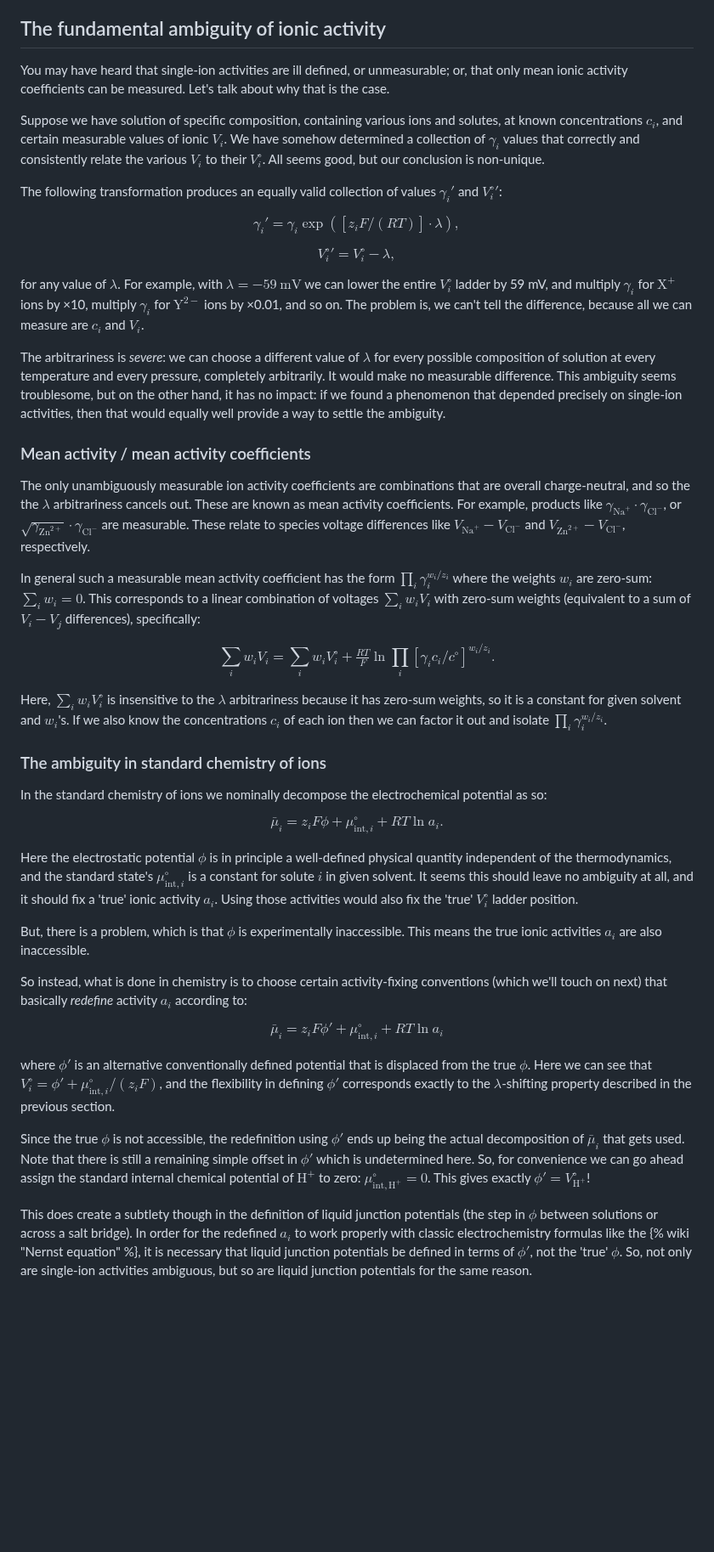
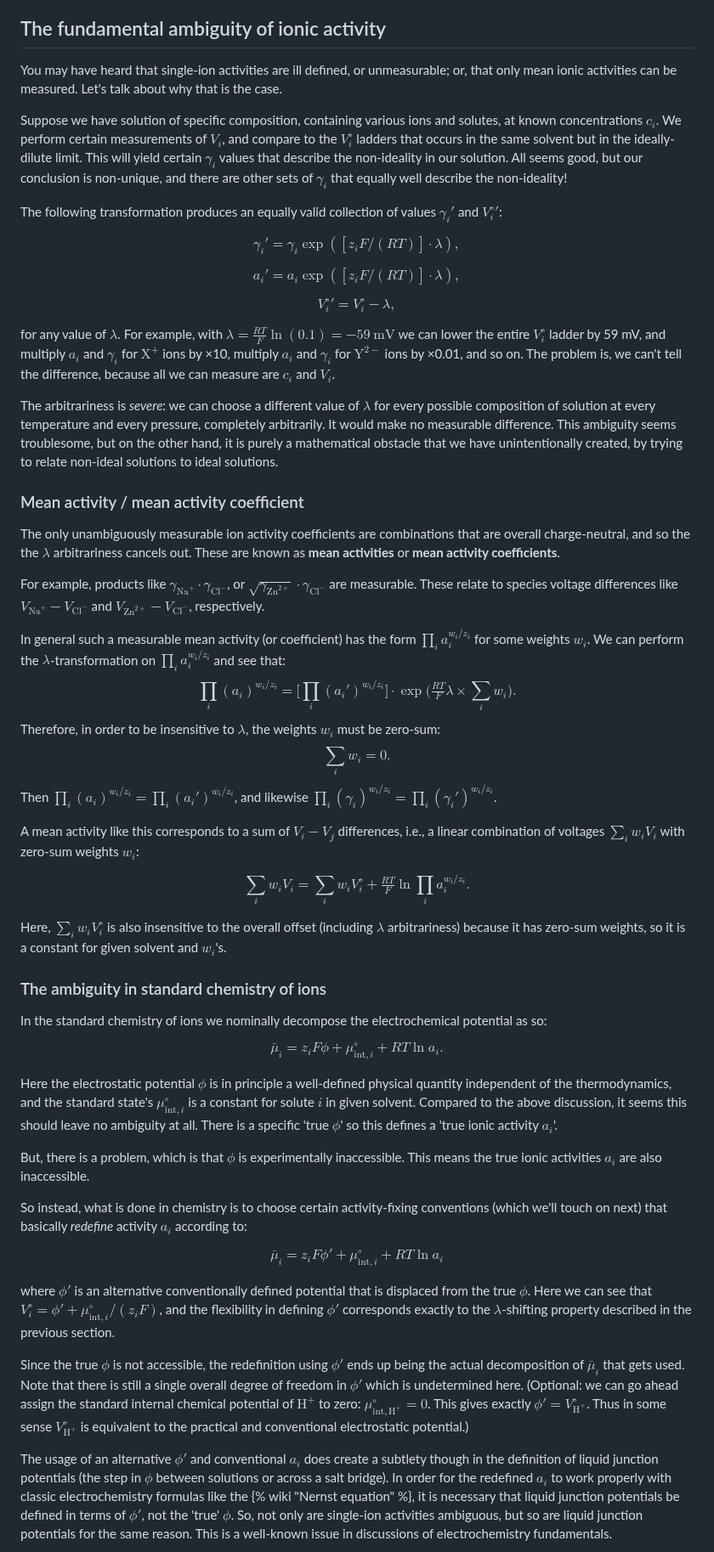
Before and after one commit to markblundeberg/markblundeberg.github.io, a Markdown page: src/esbd/nonideal.md, the part around one of its changes. Shown at 85% size. Rendered like a GitHub page; blank space fills up the shorter version.

Commit message:
nonideal.md more work

```diff
--- a/src/esbd/nonideal.md
+++ b/src/esbd/nonideal.md
@@ -52,31 +58,41 @@ Quantitatively, we expect to see disturbances in the activity coefficients that
 
 ## The fundamental ambiguity of ionic activity
 
-You may have heard that single-ion activities are ill defined, or unmeasurable; or, that only mean ionic activity coefficients can be measured. Let's talk about why that is the case.
+You may have heard that single-ion activities are ill defined, or unmeasurable; or, that only mean ionic activities can be measured. Let's talk about why that is the case.
 
-Suppose we have solution of specific composition, containing various ions and solutes, at known concentrations $c_i$, and certain measurable values of ionic $V_i$. We have somehow determined a collection of $\gamma_i$ values that correctly and consistently relate the various $V_i$ to their $V^{\circ}_i$. All seems good, but our conclusion is non-unique.
+Suppose we have solution of specific composition, containing various ions and solutes, at known concentrations $c_i$. We perform certain measurements of $V_i$, and compare to the $V^{\circ}_i$ ladders that occurs in the same solvent but in the ideally-dilute limit. This will yield certain $\gamma_i$ values that describe the non-ideality in our solution. All seems good, but our conclusion is non-unique, and there are other sets of $\gamma_i$ that equally well describe the non-ideality!
 
 The following transformation produces an equally valid collection of values $\gamma_i '$ and ${V^{\circ}_i}'$:
 
 $$ \gamma_i ' = \gamma_i \exp([z_i F / (RT)] \cdot \lambda) , $$
 
+$$ a_i ' = a_i \exp([z_i F / (RT)] \cdot \lambda) , $$
+
 $$ {V^{\circ}_i}' = V^{\circ}_i - \lambda , $$
 
-for any value of $\lambda$. For example, with $\lambda=-59~\mathrm{mV}$ we can lower the entire $V^{\circ}_i$ ladder by 59 mV, and multiply $\gamma_i$ for $\mathrm{X^+}$ ions by ×10, multiply $\gamma_i$ for $\mathrm{Y^{2-}}$ ions by ×0.01, and so on. The problem is, we can't tell the difference, because all we can measure are $c_i$ and $V_i$.
+for any value of $\lambda$. For example, with $\lambda=\tfrac{RT}{F}\ln(0.1) = -59~\mathrm{mV}$ we can lower the entire $V^{\circ}_i$ ladder by 59 mV, and multiply $a_i$ and $\gamma_i$ for $\mathrm{X^+}$ ions by ×10, multiply $a_i$ and $\gamma_i$ for $\mathrm{Y^{2-}}$ ions by ×0.01, and so on. The problem is, we can't tell the difference, because all we can measure are $c_i$ and $V_i$.
 
-The arbitrariness is _severe_: we can choose a different value of $\lambda$ for every possible composition of solution at every temperature and every pressure, completely arbitrarily. It would make no measurable difference. This ambiguity seems troublesome, but on the other hand, it has no impact: if we found a phenomenon that depended precisely on single-ion activities, then that would equally well provide a way to settle the ambiguity.
+The arbitrariness is _severe_: we can choose a different value of $\lambda$ for every possible composition of solution at every temperature and every pressure, completely arbitrarily. It would make no measurable difference. This ambiguity seems troublesome, but on the other hand, it is purely a mathematical obstacle that we have unintentionally created, by trying to relate non-ideal solutions to ideal solutions.
 
-### Mean activity / mean activity coefficients
+### Mean activity / mean activity coefficient
 
-The only unambiguously measurable ion activity coefficients are combinations that are overall charge-neutral, and so the the $\lambda$ arbitrariness cancels out. These are known as mean activity coefficients. For example, products like $\gamma_{\mathrm{Na}^+}\cdot\gamma_{\mathrm{Cl}^-}$, or $\sqrt{\gamma_{\mathrm{Zn}^{2+}}} \cdot \gamma_{\mathrm{Cl}^-}$ are measurable. These relate to species voltage differences like $V_{\mathrm{Na}^+} - V_{\mathrm{Cl}^-}$ and $V_{\mathrm{Zn}^{2+}} - V_{\mathrm{Cl}^-}$, respectively.
+The only unambiguously measurable ion activity coefficients are combinations that are overall charge-neutral, and so the the $\lambda$ arbitrariness cancels out. These are known as **mean activities** or **mean activity coefficients**.
 
-In general such a measurable mean activity coefficient has the form $\prod_{i} \gamma_i ^{w_i / z_i}$ where the weights $w_i$ are zero-sum: $\sum_i w_i = 0$. This corresponds to a linear combination of voltages $\sum_i w_i V_i$ with zero-sum weights (equivalent to a sum of $V_i - V_j$ differences), specifically:
+For example, products like $\gamma_{\mathrm{Na}^+}\cdot\gamma_{\mathrm{Cl}^-}$, or $\sqrt{\gamma_{\mathrm{Zn}^{2+}}} \cdot \gamma_{\mathrm{Cl}^-}$ are measurable. These relate to species voltage differences like $V_{\mathrm{Na}^+} - V_{\mathrm{Cl}^-}$ and $V_{\mathrm{Zn}^{2+}} - V_{\mathrm{Cl}^-}$, respectively.
+
+In general such a measurable mean activity (or coefficient) has the form $\prod_{i} a_i ^{w_i / z_i}$ for some weights $w_i$. We can perform the $\lambda$-transformation on $\prod_{i} a_i ^{w_i / z_i}$ and see that:
+$$\prod_{i} (a_i) ^{w_i / z_i} = \Big[\prod_{i} (a_i') ^{w_i / z_i}\Big] \cdot \exp\Big(\tfrac{RT}{F} \lambda \times \sum_i w_i \Big) . $$
+Therefore, in order to be insensitive to $\lambda$, the weights $w_i$ must be zero-sum:
+$$\sum_i w_i = 0.$$
+Then $\prod_{i} (a_i) ^{w_i / z_i} = \prod_{i} (a_i') ^{w_i / z_i}$, and likewise $\prod_{i} (\gamma_i) ^{w_i / z_i} = \prod_{i} (\gamma_i') ^{w_i / z_i}$.
+
+A mean activity like this corresponds to a sum of $V_i - V_j$ differences, i.e., a linear combination of voltages $\sum_i w_i V_i$ with zero-sum weights $w_i$:
 
 $$
-\sum_i w_i V_i = \sum_i w_i V^\circ_i + \tfrac{RT}{F} \ln \prod_i [\gamma_i c_i/c^\circ]^{w_i / z_i}.
+\sum_i w_i V_i = \sum_i w_i V^\circ_i + \tfrac{RT}{F} \ln \prod_i a_i^{w_i / z_i}.
 $$
 
-Here, $\sum_i w_i V^\circ_i$ is insensitive to the $\lambda$ arbitrariness because it has zero-sum weights, so it is a constant for given solvent and $w_i$'s. If we also know the concentrations $c_i$ of each ion then we can factor it out and isolate $\prod_{i} \gamma_i ^{w_i / z_i}$.
+Here, $\sum_i w_i V^\circ_i$ is also insensitive to the overall offset (including $\lambda$ arbitrariness) because it has zero-sum weights, so it is a constant for given solvent and $w_i$'s.
 
 ### The ambiguity in standard chemistry of ions
 
@@ -84,7 +100,7 @@ In the standard chemistry of ions we nominally decompose the electrochemical pot
 
 $$\bar\mu_i = z_i F\phi + \mu^\circ_{\mathrm{int},i} + RT \ln a_i . $$
 
-Here the electrostatic potential $\phi$ is in principle a well-defined physical quantity independent of the thermodynamics, and the standard state's $\mu^\circ_{\mathrm{int},i}$ is a constant for solute $i$ in given solvent. It seems this should leave no ambiguity at all, and it should fix a 'true' ionic activity $a_i$. Using those activities would also fix the 'true' $V^{\circ}_i$ ladder position.
+Here the electrostatic potential $\phi$ is in principle a well-defined physical quantity independent of the thermodynamics, and the standard state's $\mu^\circ_{\mathrm{int},i}$ is a constant for solute $i$ in given solvent. Compared to the above discussion, it seems this should leave no ambiguity at all. There is a specific 'true $\phi$' so this defines a 'true ionic activity $a_i$'.
 
 But, there is a problem, which is that $\phi$ is experimentally inaccessible. This means the true ionic activities $a_i$ are also inaccessible.
 
@@ -94,7 +110,7 @@ $$\bar\mu_i = z_i F\phi' + \mu^\circ_{\mathrm{int},i} + RT \ln a_i $$
 
 where $\phi'$ is an alternative conventionally defined potential that is displaced from the true $\phi$. Here we can see that $V^{\circ}_i = \phi' + \mu^\circ_{\mathrm{int},i}/(z_i F)$, and the flexibility in defining $\phi'$ corresponds exactly to the $\lambda$-shifting property described in the previous section.
 
-Since the true $\phi$ is not accessible, the redefinition using $\phi'$ ends up being the actual decomposition of $\bar\mu_i$ that gets used. Note that there is still a remaining simple offset in $\phi'$ which is undetermined here. So, for convenience we can go ahead assign the standard internal chemical potential of $\mathrm{H}^+$ to zero: $\mu^\circ_{\mathrm{int},\mathrm{H}^+} = 0$. This gives exactly $\phi' = V^{\circ}_{\mathrm{H}^+}$!
+Since the true $\phi$ is not accessible, the redefinition using $\phi'$ ends up being the actual decomposition of $\bar\mu_i$ that gets used. Note that there is still a single overall degree of freedom in $\phi'$ which is undetermined here. (Optional: we can go ahead assign the standard internal chemical potential of $\mathrm{H}^+$ to zero: $\mu^\circ_{\mathrm{int},\mathrm{H}^+} = 0$. This gives exactly $\phi' = V^{\circ}_{\mathrm{H}^+}$. Thus in some sense $V^{\circ}_{\mathrm{H}^+}$ is equivalent to the practical and conventional electrostatic potential.)
 
-This does create a subtlety though in the definition of liquid junction potentials (the step in $\phi$ between solutions or across a salt bridge). In order for the redefined $a_i$ to work properly with classic electrochemistry formulas like the {% wiki "Nernst equation" %}, it is necessary that liquid junction potentials be defined in terms of $\phi'$, not the 'true' $\phi$. So, not only are single-ion activities ambiguous, but so are liquid junction potentials for the same reason.
+The usage of an alternative $\phi'$ and conventional $a_i$ does create a subtlety though in the definition of liquid junction potentials (the step in $\phi$ between solutions or across a salt bridge). In order for the redefined $a_i$ to work properly with classic electrochemistry formulas like the {% wiki "Nernst equation" %}, it is necessary that liquid junction potentials be defined in terms of $\phi'$, not the 'true' $\phi$. So, not only are single-ion activities ambiguous, but so are liquid junction potentials for the same reason. This is a well-known issue in discussions of electrochemistry fundamentals.
 
```
Also changed, not shown: other parts of src/esbd/nonideal.md (+16 -10 lines).
